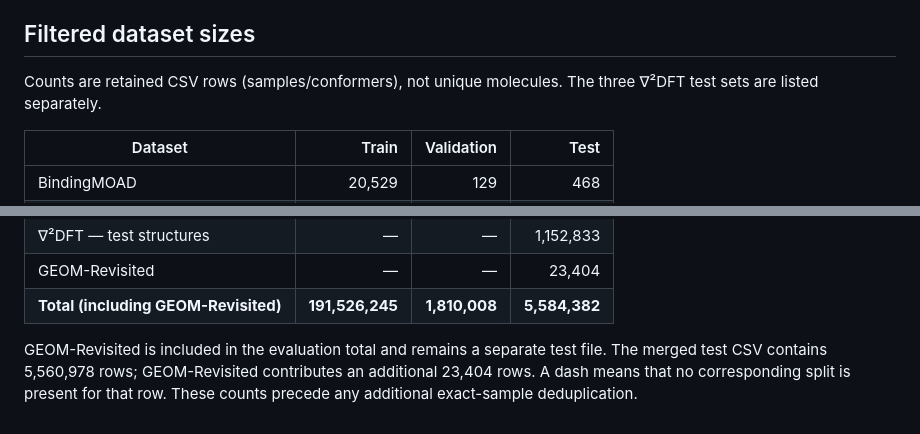
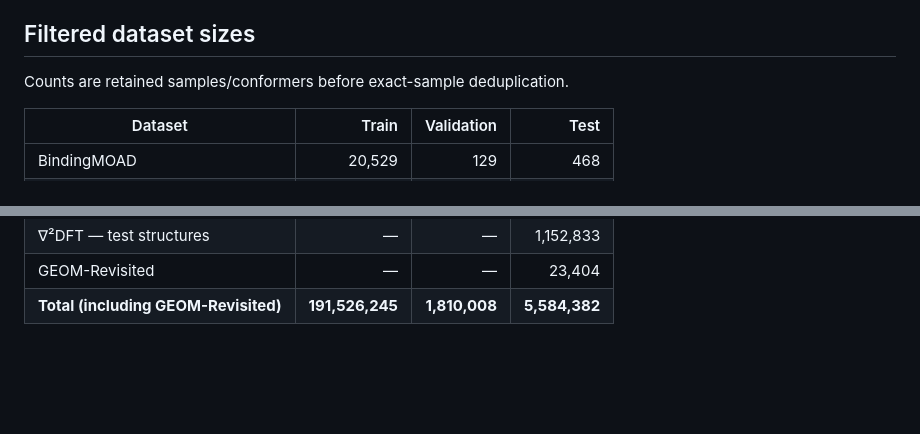
Before and after one commit to YerevaNN/CoordToken, a Markdown page: data_collection/paper_dataset_split_revision.md, 2 parts joined by grey strips. GitHub-like rendering; blank space fills up the shorter version.

Commit message:
Shorten dataset table note for paper presentation

```diff
--- a/data_collection/paper_dataset_split_revision.md
+++ b/data_collection/paper_dataset_split_revision.md
@@ -10,7 +10,7 @@ Finally, for Group C (∇²DFT), we retained molecular overlap only with the pre
 
 ## Filtered dataset sizes
 
-Counts are retained CSV rows (samples/conformers), not unique molecules. The three ∇²DFT test sets are listed separately.
+Counts are retained samples/conformers before exact-sample deduplication.
 
 | Dataset | Train | Validation | Test |
 | --- | ---: | ---: | ---: |
@@ -38,5 +38,3 @@ Counts are retained CSV rows (samples/conformers), not unique molecules. The thr
 | ∇²DFT — test structures | — | — | 1,152,833 |
 | GEOM-Revisited | — | — | 23,404 |
 | **Total (including GEOM-Revisited)** | **191,526,245** | **1,810,008** | **5,584,382** |
-
-GEOM-Revisited is included in the evaluation total and remains a separate test file. The merged test CSV contains 5,560,978 rows; GEOM-Revisited contributes an additional 23,404 rows. A dash means that no corresponding split is present for that row. These counts precede any additional exact-sample deduplication.
```
